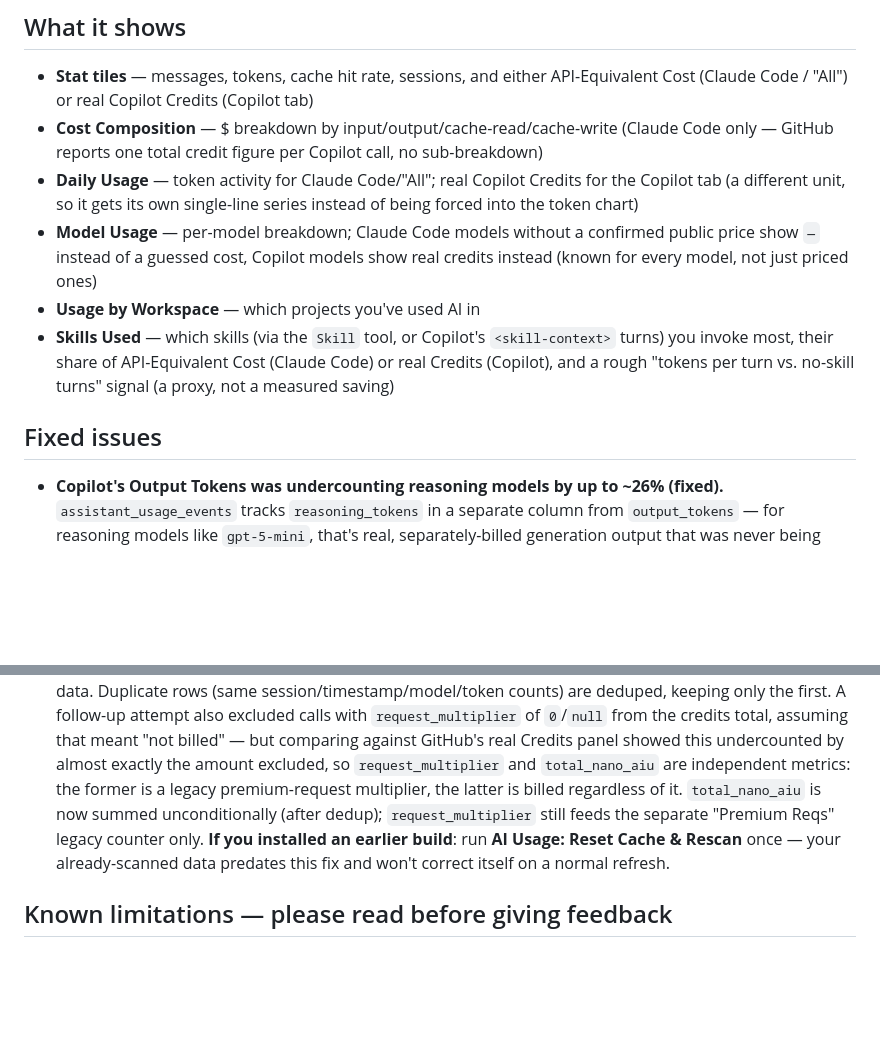
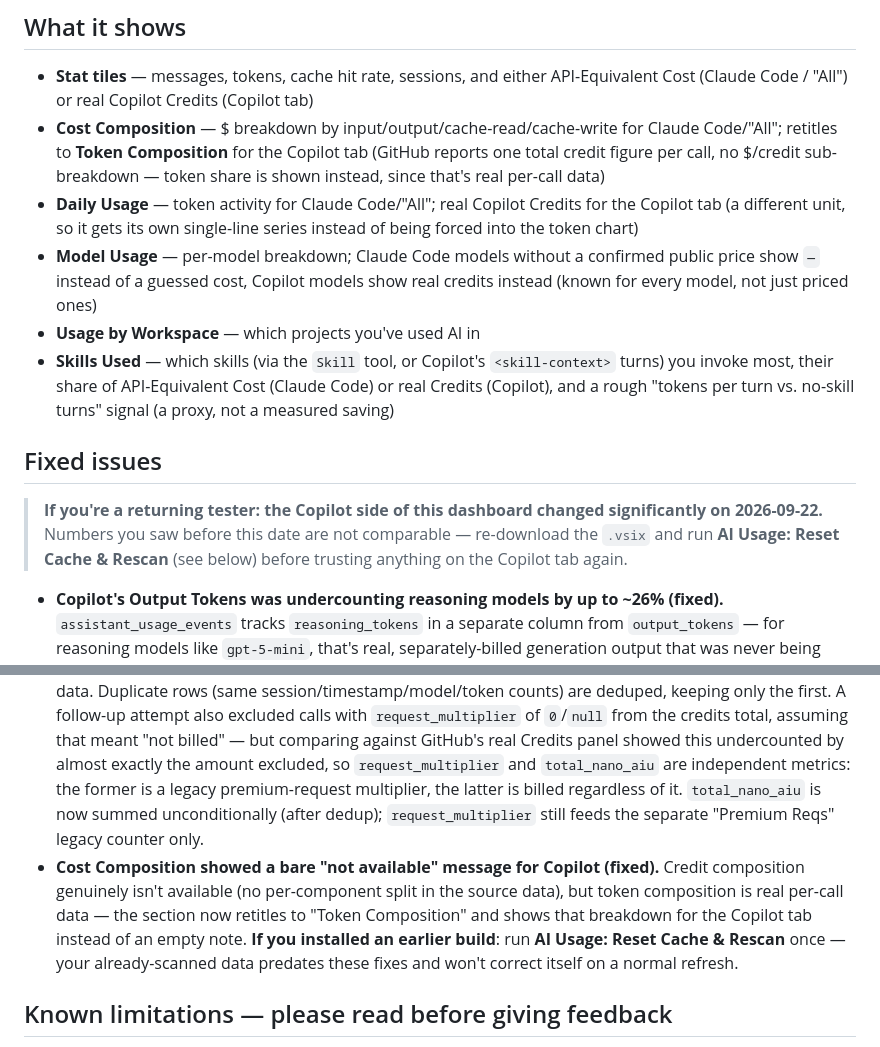
Before and after one commit to wilsonpinto88/DevSetup, a Markdown page: ai-usage-dashboard/README.md, 2 parts joined by grey strips. Drawn GitHub-style; blank space fills up the shorter version.

Commit message:
Flag the Copilot Credits pivot as a headline change for testers
Adds an explicit "returning tester" callout at the top of Fixed
issues pointing at the 2026-09-22 Copilot overhaul (Credits pivot,
reasoning-tokens fix, token-composition fallback) - old Copilot
numbers aren't comparable, re-download + Reset Cache & Rescan needed.
Also documents the token-composition fallback fix and corrects the
now-stale "Cost Composition is Claude Code only" line.

```diff
--- a/ai-usage-dashboard/README.md
+++ b/ai-usage-dashboard/README.md
@@ -31,7 +31,7 @@ Other commands:
 ## What it shows
 
 - **Stat tiles** — messages, tokens, cache hit rate, sessions, and either API-Equivalent Cost (Claude Code / "All") or real Copilot Credits (Copilot tab)
-- **Cost Composition** — $ breakdown by input/output/cache-read/cache-write (Claude Code only — GitHub reports one total credit figure per Copilot call, no sub-breakdown)
+- **Cost Composition** — $ breakdown by input/output/cache-read/cache-write for Claude Code/"All"; retitles to **Token Composition** for the Copilot tab (GitHub reports one total credit figure per call, no $/credit sub-breakdown — token share is shown instead, since that's real per-call data)
 - **Daily Usage** — token activity for Claude Code/"All"; real Copilot Credits for the Copilot tab (a different unit, so it gets its own single-line series instead of being forced into the token chart)
 - **Model Usage** — per-model breakdown; Claude Code models without a confirmed public price show `—` instead of a guessed cost, Copilot models show real credits instead (known for every model, not just priced ones)
 - **Usage by Workspace** — which projects you've used AI in
@@ -39,10 +39,13 @@ Other commands:
 
 ## Fixed issues
 
+> **If you're a returning tester: the Copilot side of this dashboard changed significantly on 2026-09-22.** Numbers you saw before this date are not comparable — re-download the `.vsix` and run **AI Usage: Reset Cache & Rescan** (see below) before trusting anything on the Copilot tab again.
+
 - **Copilot's Output Tokens was undercounting reasoning models by up to ~26% (fixed).** `assistant_usage_events` tracks `reasoning_tokens` in a separate column from `output_tokens` — for reasoning models like `gpt-5-mini`, that's real, separately-billed generation output that was never being read. Now folded into `outputTokens`, so Output Tokens is accurate for every Copilot model, not just non-reasoning ones. This also means Output Tokens (previously hidden for Copilot as unreliable) is now shown everywhere — stat tiles, Model Usage, the daily chart's token mode.
 - **Copilot metrics are now Credits-based throughout, not tokens/$.** Copilot's real billing unit is credits (`total_nano_aiu`), not tokens or the Anthropic $ pricing table it has no entry in. The Copilot tab's stat tiles, Daily Usage chart, Model Usage, Usage by Workspace, and Skills Used all lead with real credits now instead of a near-meaningless ~$0 "API-Equivalent Cost" or a token count that isn't what you're actually billed on. The "All" view still shows $ (Claude Code's real unit) with a "Copilot portion: N credits" note where relevant, since the two sources bill in genuinely different units that can't be summed into one number.
 - **Copilot totals were previously inflated, then briefly under-corrected (fixed).** The Copilot CLI's telemetry writer sometimes logs the same call twice with an identical payload (a retry) — confirmed via direct SQL against `session-store.db`, ~300 credits' worth of pure double-counting in one real month of data. Duplicate rows (same session/timestamp/model/token counts) are deduped, keeping only the first. A follow-up attempt also excluded calls with `request_multiplier` of `0`/`null` from the credits total, assuming that meant "not billed" — but comparing against GitHub's real Credits panel showed this undercounted by almost exactly the amount excluded, so `request_multiplier` and `total_nano_aiu` are independent metrics: the former is a legacy premium-request multiplier, the latter is billed regardless of it. `total_nano_aiu` is now summed unconditionally (after dedup); `request_multiplier` still feeds the separate "Premium Reqs" legacy counter only.
-  **If you installed an earlier build**: run **AI Usage: Reset Cache & Rescan** once — your already-scanned data predates this fix and won't correct itself on a normal refresh.
+- **Cost Composition showed a bare "not available" message for Copilot (fixed).** Credit composition genuinely isn't available (no per-component split in the source data), but token composition is real per-call data — the section now retitles to "Token Composition" and shows that breakdown for the Copilot tab instead of an empty note.
+  **If you installed an earlier build**: run **AI Usage: Reset Cache & Rescan** once — your already-scanned data predates these fixes and won't correct itself on a normal refresh.
 
 ## Known limitations — please read before giving feedback
 
```
